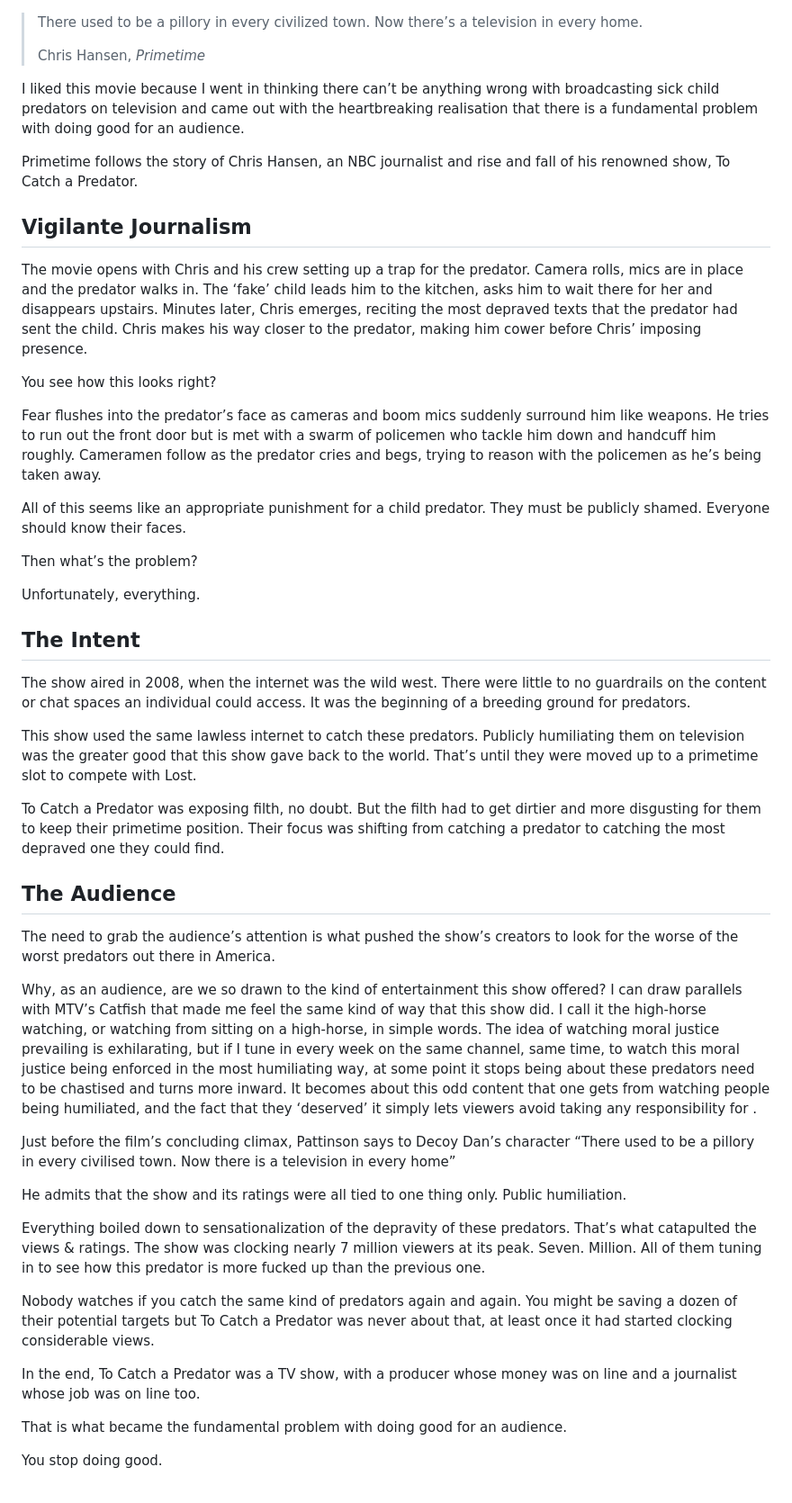
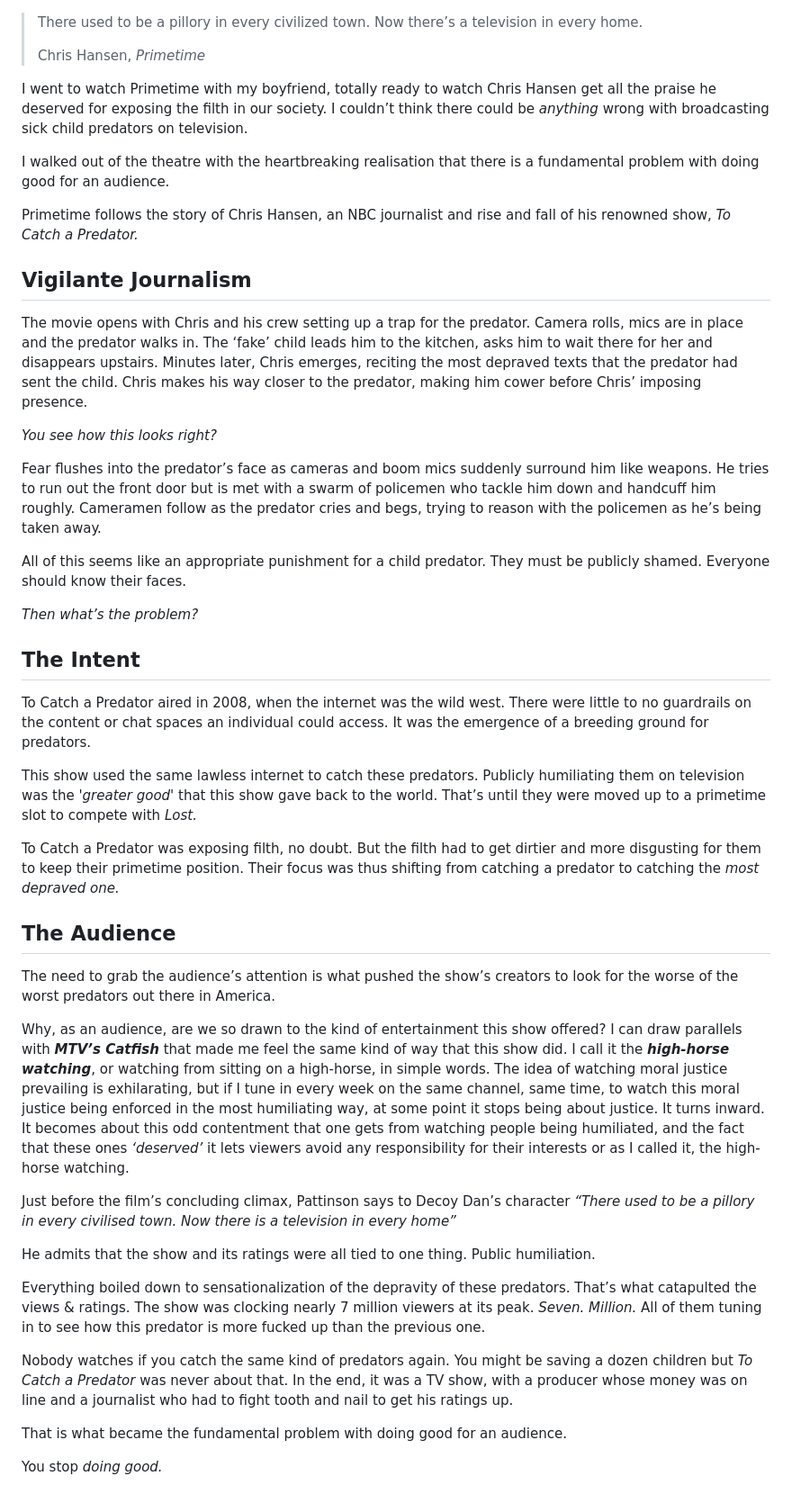
Before and after one commit to teaque278/critical-point, a Markdown page: posts/primetime.md, the part around the change. Shown at 90% size. Drawn GitHub-style.

```diff
--- a/posts/primetime.md
+++ b/posts/primetime.md
@@ -2,48 +2,46 @@
 >
 > Chris Hansen, *Primetime*
 
-I liked this movie because I went in thinking there can’t be anything wrong with broadcasting sick child predators on television and came out with the heartbreaking realisation that there is a fundamental problem with doing good for an audience.
+I went to watch Primetime with my boyfriend, totally ready to watch Chris Hansen get all the praise he deserved for exposing the filth in our society. I couldn’t think there could be *anything* wrong with broadcasting sick child predators on television.
 
-Primetime follows the story of Chris Hansen, an NBC journalist and rise and fall of his renowned show, To Catch a Predator.
+I walked out of the theatre with the heartbreaking realisation that there is a fundamental problem with doing good for an audience.
+
+Primetime follows the story of Chris Hansen, an NBC journalist and rise and fall of his renowned show, *To Catch a Predator.*
 
 ## Vigilante Journalism
 
 The movie opens with Chris and his crew setting up a trap for the predator. Camera rolls, mics are in place and the predator walks in. The ‘fake’ child leads him to the kitchen, asks him to wait there for her and disappears upstairs. Minutes later, Chris emerges, reciting the most depraved texts that the predator had sent the child. Chris makes his way closer to the predator, making him cower before Chris’ imposing presence.
 
-You see how this looks right?
+*You see how this looks right?*
 
 Fear flushes into the predator’s face as cameras and boom mics suddenly surround him like weapons. He tries to run out the front door but is met with a swarm of policemen who tackle him down and handcuff him roughly. Cameramen follow as the predator cries and begs, trying to reason with the policemen as he’s being taken away.
 
 All of this seems like an appropriate punishment for a child predator. They must be publicly shamed. Everyone should know their faces.
 
-Then what’s the problem?
-
-Unfortunately, everything.
+*Then what’s the problem?*
 
 ## The Intent
 
-The show aired in 2008, when the internet was the wild west. There were little to no guardrails on the content or chat spaces an individual could access. It was the beginning of a breeding ground for predators.
+To Catch a Predator aired in 2008, when the internet was the wild west. There were little to no guardrails on the content or chat spaces an individual could access. It was the emergence of a breeding ground for predators.
 
-This show used the same lawless internet to catch these predators. Publicly humiliating them on television was the greater good that this show gave back to the world. That’s until they were moved up to a primetime slot to compete with Lost.
+This show used the same lawless internet to catch these predators. Publicly humiliating them on television was the *'greater good'* that this show gave back to the world. That’s until they were moved up to a primetime slot to compete with *Lost.*
 
-To Catch a Predator was exposing filth, no doubt. But the filth had to get dirtier and more disgusting for them to keep their primetime position. Their focus was shifting from catching a predator to catching the most depraved one they could find.
+To Catch a Predator was exposing filth, no doubt. But the filth had to get dirtier and more disgusting for them to keep their primetime position. Their focus was thus shifting from catching a predator to catching the *most depraved one.*
 
 ## The Audience
 
 The need to grab the audience’s attention is what pushed the show’s creators to look for the worse of the worst predators out there in America.
 
-Why, as an audience, are we so drawn to the kind of entertainment this show offered? I can draw parallels with MTV’s Catfish that made me feel the same kind of way that this show did. I call it the high-horse watching, or watching from sitting on a high-horse, in simple words. The idea of watching moral justice prevailing is exhilarating, but if I tune in every week on the same channel, same time, to watch this moral justice being enforced in the most humiliating way, at some point it stops being about these predators need to be chastised and turns more inward. It becomes about this odd content that one gets from watching people being humiliated, and the fact that they ‘deserved’ it simply lets viewers avoid taking any responsibility for .
+Why, as an audience, are we so drawn to the kind of entertainment this show offered? I can draw parallels with ***MTV’s Catfish*** that made me feel the same kind of way that this show did. I call it the ***high-horse watching***, or watching from sitting on a high-horse, in simple words. The idea of watching moral justice prevailing is exhilarating, but if I tune in every week on the same channel, same time, to watch this moral justice being enforced in the most humiliating way, at some point it stops being about justice. It turns inward. It becomes about this odd contentment that one gets from watching people being humiliated, and the fact that these ones *‘deserved’* it lets viewers avoid any responsibility for their interests or as I called it, the high-horse watching.
 
-Just before the film’s concluding climax, Pattinson says to Decoy Dan’s character “There used to be a pillory in every civilised town. Now there is a television in every home”
+Just before the film’s concluding climax, Pattinson says to Decoy Dan’s character *“There used to be a pillory in every civilised town. Now there is a television in every home”*
 
-He admits that the show and its ratings were all tied to one thing only. Public humiliation.
+He admits that the show and its ratings were all tied to one thing. Public humiliation.
 
-Everything boiled down to sensationalization of the depravity of these predators. That’s what catapulted the views & ratings. The show was clocking nearly 7 million viewers at its peak. Seven. Million. All of them tuning in to see how this predator is more fucked up than the previous one.
+Everything boiled down to sensationalization of the depravity of these predators. That’s what catapulted the views & ratings. The show was clocking nearly 7 million viewers at its peak. *Seven. Million.* All of them tuning in to see how this predator is more fucked up than the previous one.
 
-Nobody watches if you catch the same kind of predators again and again. You might be saving a dozen of their potential targets but To Catch a Predator was never about that, at least once it had started clocking considerable views.
-
-In the end, To Catch a Predator was a TV show, with a producer whose money was on line and a journalist whose job was on line too.
+Nobody watches if you catch the same kind of predators again. You might be saving a dozen children but *To Catch a Predator* was never about that. In the end, it was a TV show, with a producer whose money was on line and a journalist who had to fight tooth and nail to get his ratings up.
 
 That is what became the fundamental problem with doing good for an audience.
 
-You stop doing good.
+You stop *doing good.*
```
